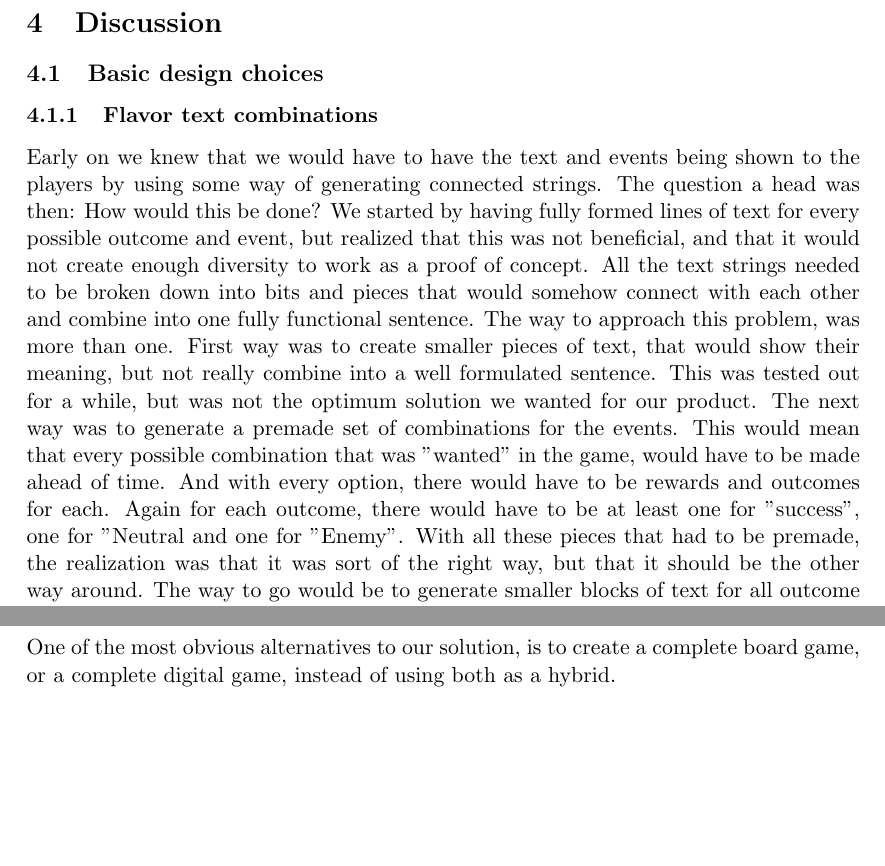
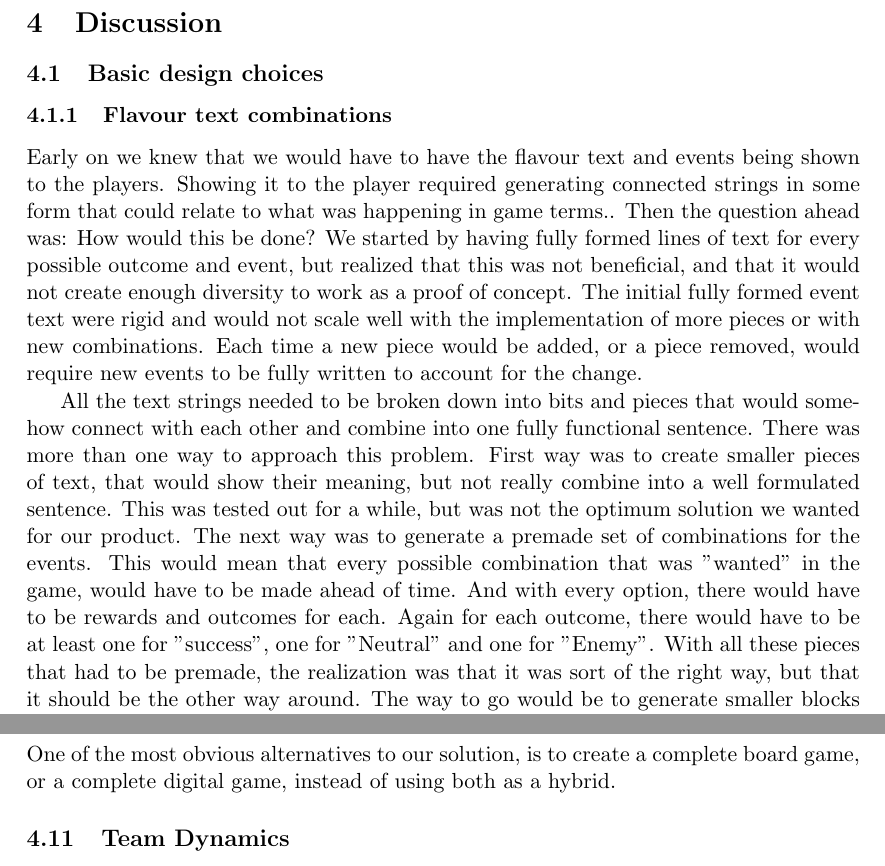
Before and after one commit to theorclord/ThesisReport, a LaTeX paper (Report/main.tex, which reads Report/discussion.tex): two parts of pages 34 and 40 of 42, joined at a grey line, cut so that both start at the same text, the shorter picture padded with empty space. Compiled offline with pdfLaTeX.

Commit message:
changed minor structure and added text to discussion

```diff
--- a/Report/discussion.tex
+++ b/Report/discussion.tex
@@ -1,12 +1,15 @@
 \section{Discussion}
 \subsection{Basic design choices}
-\subsubsection{Flavor text combinations}
-Early on we knew that we would have to have the text and events being shown to the players by using some way of generating connected strings. The question a head was then: How would this be done?
+\subsubsection{Flavour text combinations}
+Early on we knew that we would have to have the flavour text and events being shown to the players. Showing it to the player required generating connected strings in some form that could relate to what was happening in game terms..
+Then the question ahead was: How would this be done?
 We started by having fully formed lines of text for every possible outcome and event, but realized that this was not beneficial, and that it would not create enough diversity to work as a proof of concept.
+The initial fully formed event text were rigid and would not scale well with the implementation of more pieces or with new combinations. Each time a new piece would be added, or a piece removed, would require new events to be fully written to account for the change.
+
 All the text strings needed to be broken down into bits and pieces that would somehow connect with each other and combine into one fully functional sentence.
-The way to approach this problem, was more than one.
+There was more than one way to approach this problem.
 First way was to create smaller pieces of text, that would show their meaning, but not really combine into a well formulated sentence. This was tested out for a while, but was not the optimum solution we wanted for our product.
-The next way was to generate a premade set of combinations for the events. This would mean that every possible combination that was "wanted" in the game, would have to be made ahead of time. And with every option, there would have to be rewards and outcomes for each. Again for each outcome, there would have to be at least one for "success", one for "Neutral and one for "Enemy". With all these pieces that had to be premade, the realization was that it was sort of the right way, but that it should be the other way around. The way to go would be to generate smaller blocks of text for all outcome and option pieces, and then have extra flavor that would tie it all together. This meant a drastic reduction in how much flavor would have to be premade, and the possible combinations would be far greater.
+The next way was to generate a premade set of combinations for the events. This would mean that every possible combination that was "wanted" in the game, would have to be made ahead of time. And with every option, there would have to be rewards and outcomes for each. Again for each outcome, there would have to be at least one for "success", one for "Neutral" and one for "Enemy". With all these pieces that had to be premade, the realization was that it was sort of the right way, but that it should be the other way around. The way to go would be to generate smaller blocks of text for all outcome and option pieces, and then have extra flavour that would tie it all together. This meant a drastic reduction in how much flavour would have to be premade, and the possible combinations would be far greater.
 
 
 \subsubsection{Option combinations}
@@ -96,3 +100,5 @@ Having memory also opens up for the possibility of hiding information from playe
 \subsection{Benefits of having memory in the app}
 \subsection{Possible alternatives to our solution}
 One of the most obvious alternatives to our solution, is to create a complete board game, or a complete digital game, instead of using both as a hybrid.
+
+\subsection{Team Dynamics}
```
Also changed, not shown: Report/methods.tex (+0 -2 lines), Report/discussion.tex (1 more changed lines).
